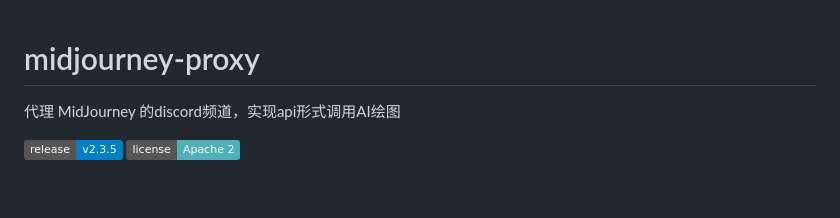
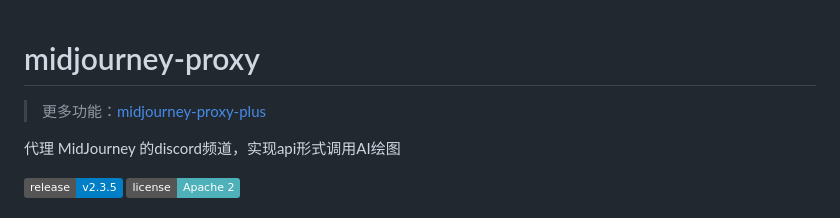
Before and after one commit to novicezk/midjourney-proxy, a Markdown page: README.md, the part around the change. Drawn GitHub-style; badges without logos; blank space fills up the shorter version.

Commit message:
[title]增加先行版链接 [description]增加先行版链接

```diff
--- a/README.md
+++ b/README.md
@@ -1,4 +1,6 @@
 # midjourney-proxy
+
+> 更多功能：[midjourney-proxy-plus](https://github.com/litter-coder/midjourney-proxy-plus)
 
 代理 MidJourney 的discord频道，实现api形式调用AI绘图
 
```
